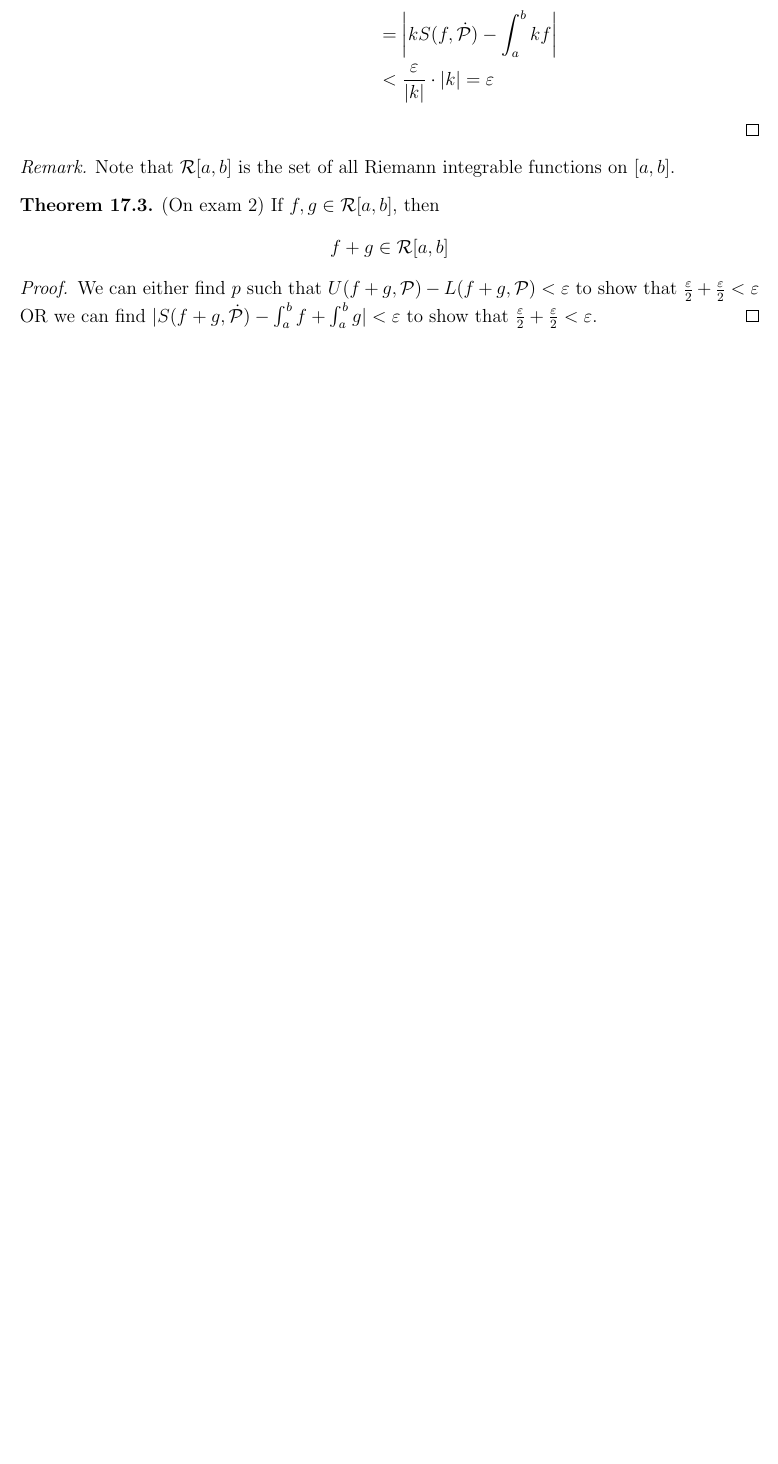
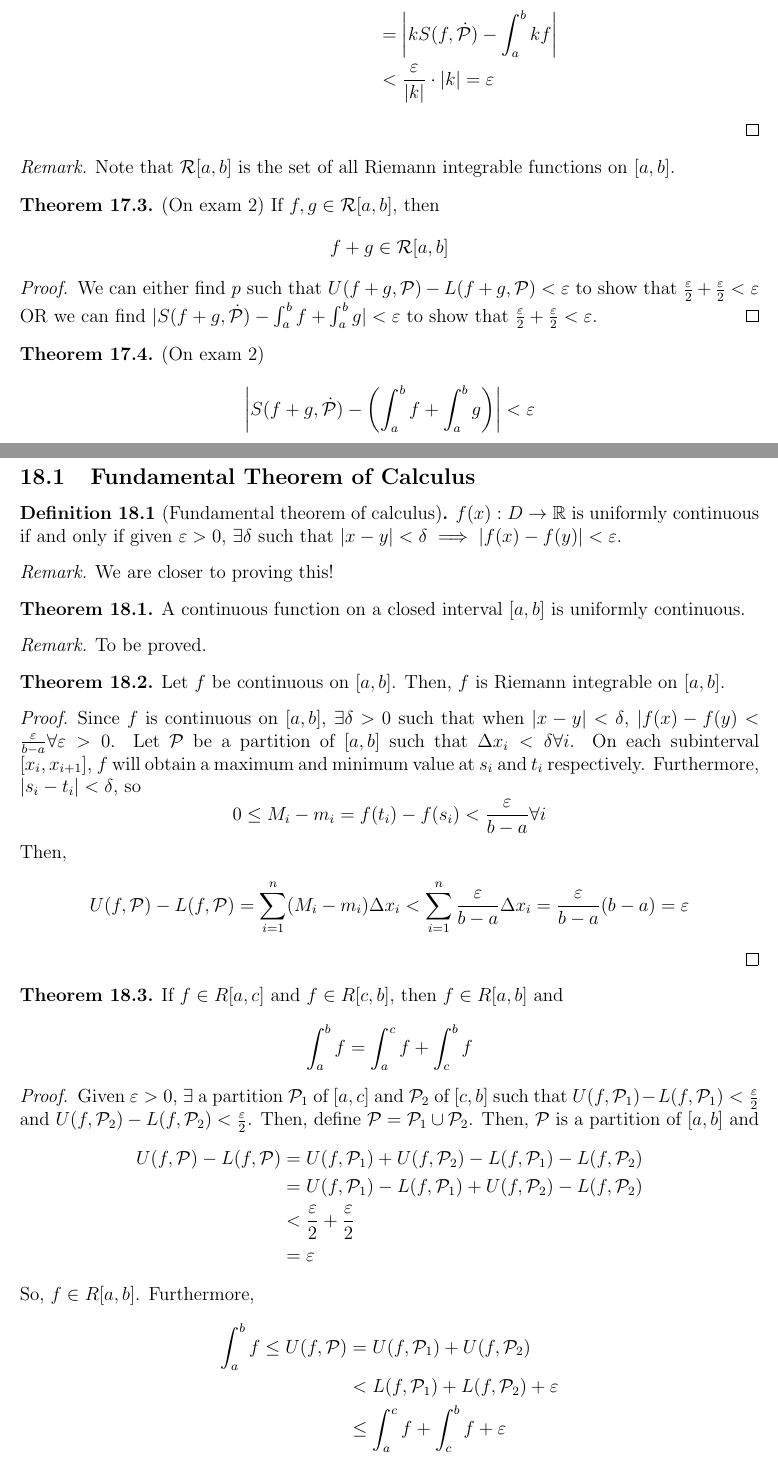
Before and after one commit to ishan0102/real-analysis, a LaTeX document (m361k.tex, which reads notes/november10.tex, notes/november8.tex): part of page 34 of 34 before the commit and two parts of pages 34 and 35 of 36 after it, the two joined at a grey line, cut so that both start at the same text, the shorter picture padded with empty space. Compiled offline with pdfLaTeX.

Commit message:
November 10

```diff
--- /dev/null
+++ b/notes/november10.tex
@@ -0,0 +1,41 @@
+\section{November 10}
+
+\subsection{Fundamental Theorem of Calculus}
+\begin{definition}[Fundamental theorem of calculus]
+    $f(x): D \to \mathbb{R}$ is uniformly continuous if and only if given $\varepsilon > 0$, $\exists \delta$ such that $|x - y| < \delta \implies |f(x) - f(y)| < \varepsilon$.
+\end{definition}
+\begin{remark}
+    We are closer to proving this!
+\end{remark}
+
+\begin{theorem}
+    A continuous function on a closed interval $[a, b]$ is uniformly continuous.
+\end{theorem}
+\begin{remark}
+    To be proved.
+\end{remark}
+
+\begin{theorem}
+    Let $f$ be continuous on $[a, b]$. Then, $f$ is Riemann integrable on $[a, b]$.
+\end{theorem}
+\begin{proof}
+    Since $f$ is continuous on $[a, b]$, $\exists \delta > 0$ such that when $|x - y| < \delta$, $|f(x) - f(y) < \frac{\varepsilon}{b - a} \forall \varepsilon > 0$. Let $\mathcal{P}$ be a partition of $[a, b]$ such that $\Delta x_i < \delta \forall i$. On each subinterval $[x_i, x_{i + 1}]$, $f$ will obtain a maximum and minimum value at $s_i$ and $t_i$ respectively. Furthermore, $|s_i - t_i| < \delta$, so $$0 \leq M_i - m_i = f(t_i) - f(s_i) < \frac{\varepsilon}{b - a} \forall i$$ Then, $$U(f, \mathcal{P}) - L(f, \mathcal{P}) = \sum_{i = 1}^n (M_i - m_i) \Delta x_i < \sum_{i = 1}^n \frac{\varepsilon}{b - a} \Delta x_i = \frac{\varepsilon}{b - a} (b - a) = \varepsilon$$
+\end{proof}
+
+\begin{theorem}
+    If $f \in R[a, c]$ and $f \in R[c, b]$, then $f \in R[a, b]$ and $$\int_a^b f = \int_a^c f + \int_c^b f$$
+\end{theorem}
+\begin{proof}
+    Given $\varepsilon > 0$, $\exists$ a partition $\mathcal{P}_1$ of $[a, c]$ and $\mathcal{P}_2$ of $[c, b]$ such that $U(f, \mathcal{P}_1) - L(f, \mathcal{P}_1) < \frac{\varepsilon}{2}$ and $U(f, \mathcal{P}_2) - L(f, \mathcal{P}_2) < \frac{\varepsilon}{2}$. Then, define $\mathcal{P} = \mathcal{P}_1 \cup \mathcal{P}_2$. Then, $\mathcal{P}$ is a partition of $[a, b]$ and
+    \begin{align*}
+        U(f, \mathcal{P}) - L(f, \mathcal{P}) &= U(f, \mathcal{P}_1) + U(f, \mathcal{P}_2) - L(f, \mathcal{P}_1) - L(f, \mathcal{P}_2) \\
+        &= U(f, \mathcal{P}_1) - L(f, \mathcal{P}_1) + U(f, \mathcal{P}_2) - L(f, \mathcal{P}_2) \\
+        &< \frac{\varepsilon}{2} + \frac{\varepsilon}{2} \\
+        &= \varepsilon
+    \end{align*}
+    So, $f \in R[a, b]$. Furthermore,
+    \begin{align*}
+        \int_a^b f \leq U(f, \mathcal{P}) &= U(f, \mathcal{P}_1) + U(f, \mathcal{P}_2) \\
+        &< L(f, \mathcal{P}_1) + L(f, \mathcal{P}_2) + \varepsilon \\
+        &\leq \int_a^c f + \int_c^b f + \varepsilon
+    \end{align*}
--- a/notes/november5.tex
+++ b/notes/november8.tex
@@ -50,3 +50,7 @@
 \begin{proof}
     We can either find $p$ such that $U(f + g, \mathcal{P}) - L(f + g, \mathcal{P}) < \varepsilon$ to show that $\frac{\varepsilon}{2} + \frac{\varepsilon}{2} < \varepsilon$ OR we can find $|S(f + g, \dot{\mathcal{P}}) - \int_a^b f + \int_a^b g| < \varepsilon$ to show that $\frac{\varepsilon}{2} + \frac{\varepsilon}{2} < \varepsilon$.
 \end{proof}
+
+\begin{theorem}
+    (On exam 2) $$\left|S(f + g, \dot{\mathcal{P}}) - \left(\int_a^b f + \int_a^b g\right)\right| < \varepsilon$$
+\end{theorem}
```
Also changed, not shown: m361k.tex (+2 -1 lines), m361k.pdf, notes/november10.tex (27 more changed lines), notes/november8.tex (2 more changed lines).
